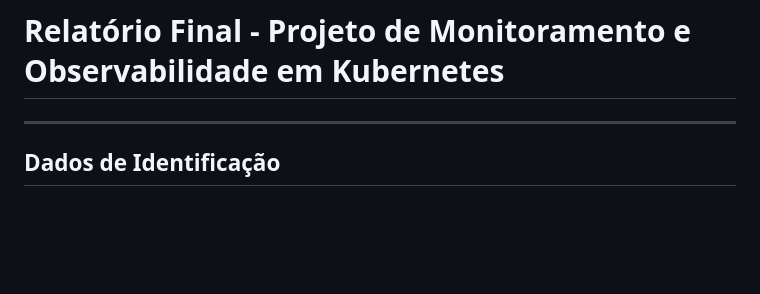
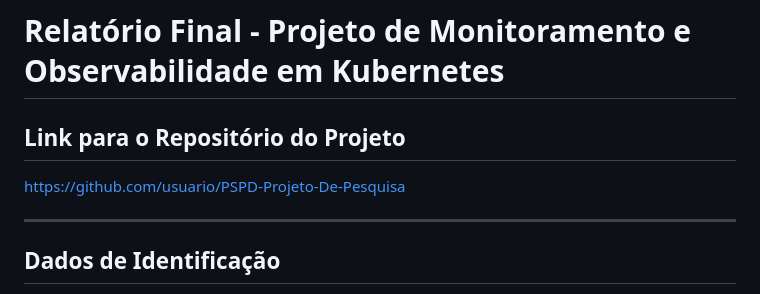
Before and after one commit to ArturRSA19/PSPD-Projeto-De-Pesquisa, a Markdown page: Relatorio.md, the part around the change. Drawn GitHub-style; blank space fills up the shorter version.

Commit message:
adicionando link do repositório no relatório

```diff
--- a/Relatorio.md
+++ b/Relatorio.md
@@ -1,4 +1,7 @@
 # Relatório Final - Projeto de Monitoramento e Observabilidade em Kubernetes
+
+## Link para o Repositório do Projeto
+[https://github.com/usuario/PSPD-Projeto-De-Pesquisa](https://github.com/ArturRSA19/PSPD-Projeto-De-Pesquisa)
 
 ---
 
```
